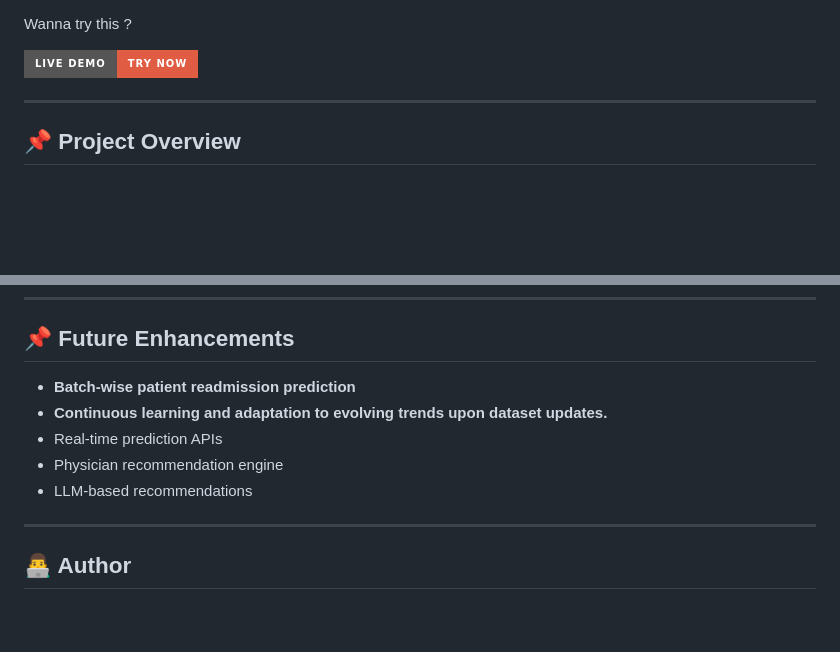
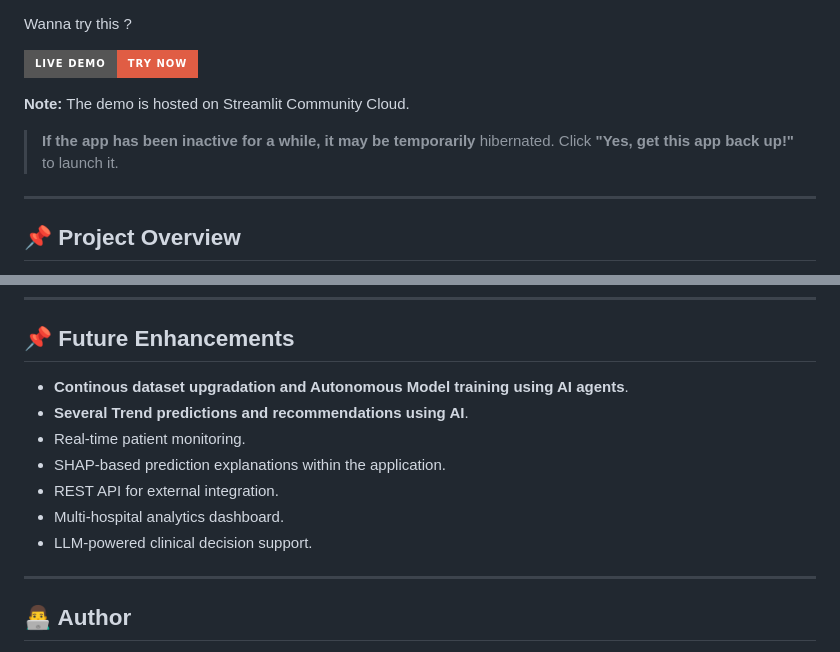
Before and after one commit to raghav30051999/Patient_readmission_prediction_and_analytics_dashboard, a Markdown page: README.md, 2 parts joined by grey strips. Drawn GitHub-style; badges without logos; blank space fills up the shorter version.

```diff
--- a/README.md
+++ b/README.md
@@ -3,6 +5,10 @@
 Wanna try this ?
 
 [![Live Demo](https://img.shields.io/badge/%20Live%20Demo-Try%20Now-red?style=for-the-badge&logo=streamlit)](https://patient-readmission-prediction-and-dashboard.streamlit.app/)
+
+**Note:** The demo is hosted on Streamlit Community Cloud.
+> **If the app has been inactive for a while, it may be temporarily**
+> hibernated. Click **"Yes, get this app back up!"** to launch it.
 
 
 ---
@@ -178,11 +184,13 @@ Detailed project documentation is available in:
 
 ## 📌 Future Enhancements
 
-- **Batch-wise patient readmission prediction**
-- **Continuous learning and adaptation to evolving trends upon dataset updates.**
-- Real-time prediction APIs
-- Physician recommendation engine
-- LLM-based recommendations
+- **Continous dataset upgradation and Autonomous Model training using AI agents**.
+- **Several Trend predictions and recommendations using AI**.
+- Real-time patient monitoring.
+- SHAP-based prediction explanations within the application.
+- REST API for external integration.
+- Multi-hospital analytics dashboard.
+- LLM-powered clinical decision support.
 
 
 ---
```
Also changed, not shown: other parts of README.md (+2 -0 lines).
